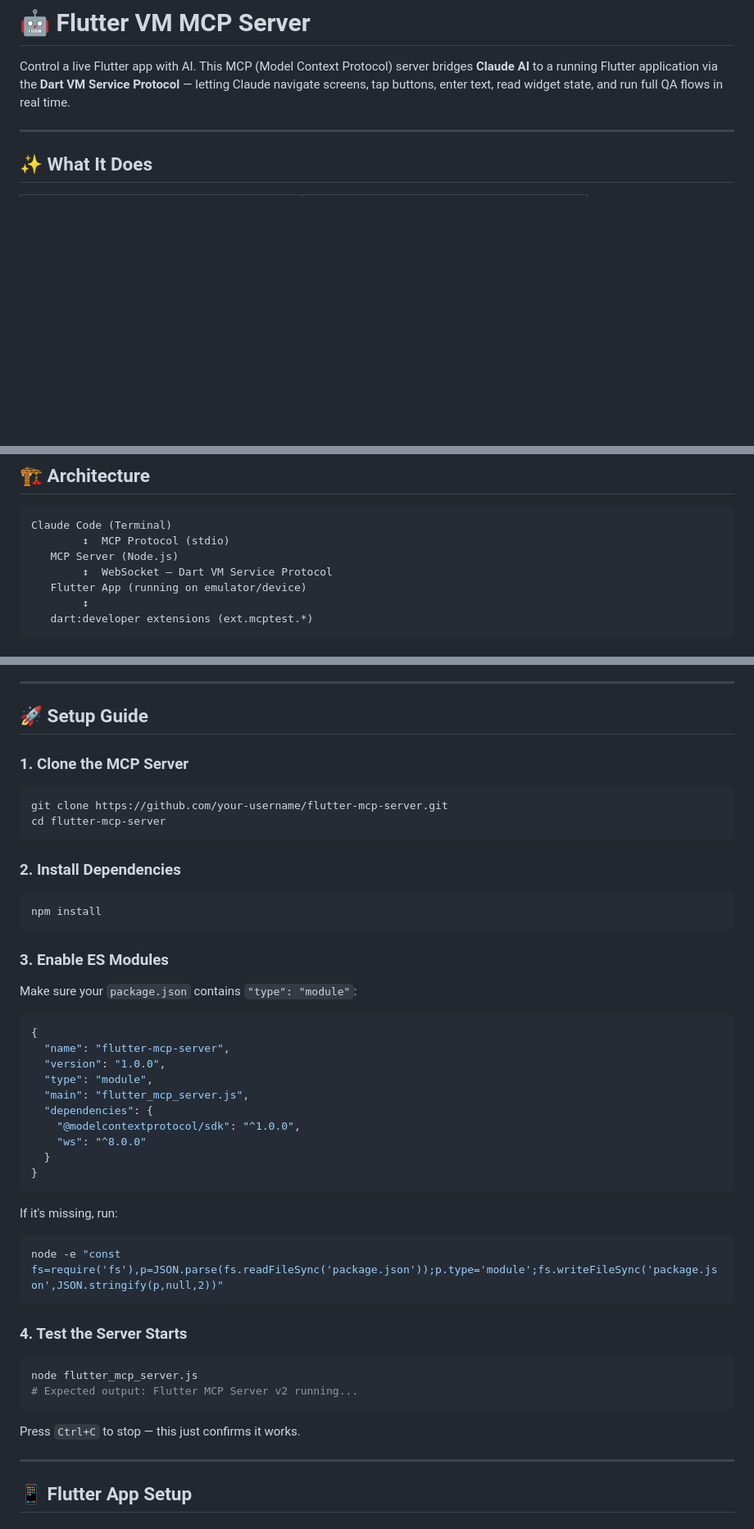
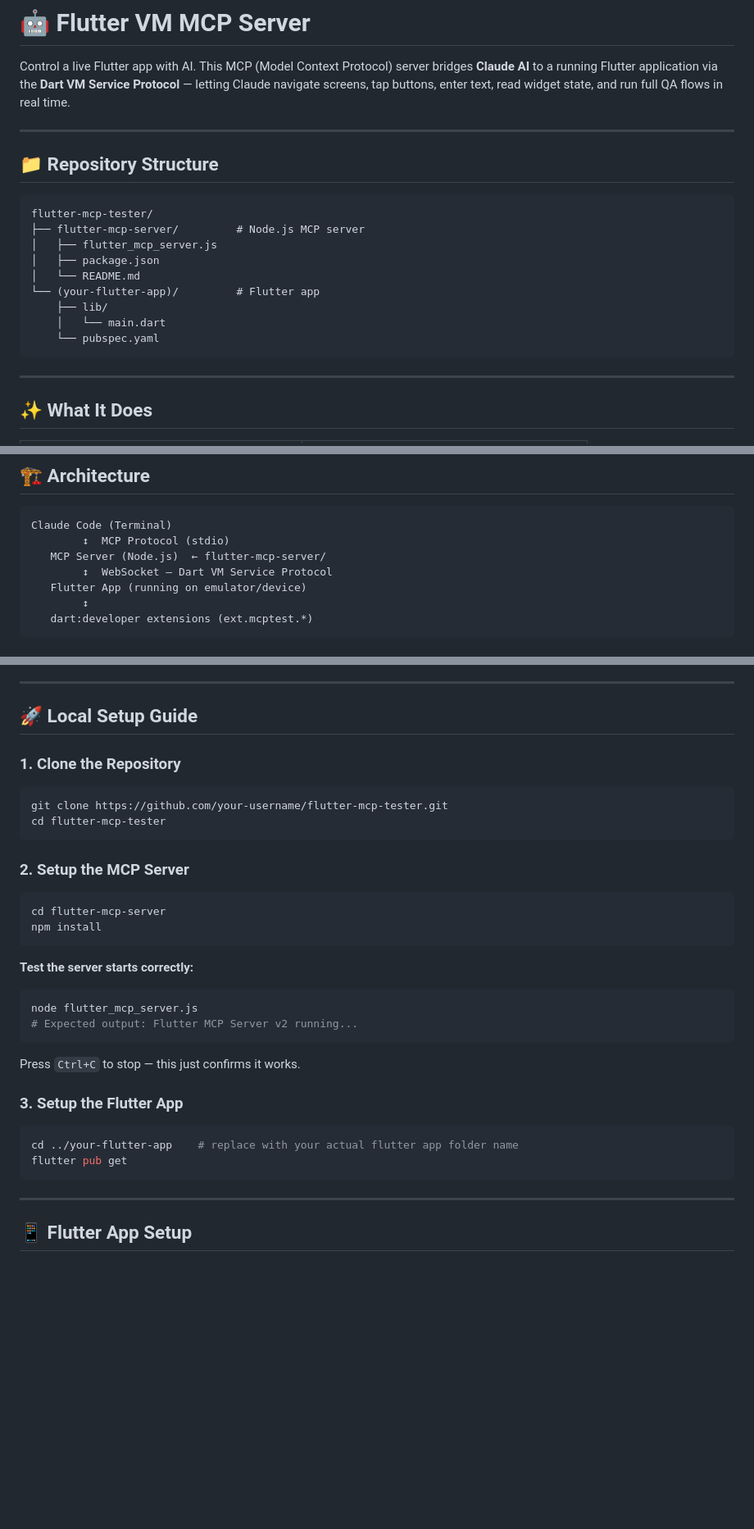
Before and after one commit to Anirban6311/Flutter-MCP-Demo, a Markdown page: README.md, 3 parts joined by grey strips. Shown at 82% size. GitHub-like rendering; blank space fills up the shorter version.

Commit message:
Enhance README with repository structure and setup guide
Added repository structure and local setup instructions to README.

````diff
--- a/README.md
+++ b/README.md
@@ -1,6 +1,22 @@
 # 🤖 Flutter VM MCP Server
 
 Control a live Flutter app with AI. This MCP (Model Context Protocol) server bridges **Claude AI** to a running Flutter application via the **Dart VM Service Protocol** — letting Claude navigate screens, tap buttons, enter text, read widget state, and run full QA flows in real time.
+
+---
+
+## 📁 Repository Structure
+
+```
+flutter-mcp-tester/
+├── flutter-mcp-server/         # Node.js MCP server
+│   ├── flutter_mcp_server.js
+│   ├── package.json
+│   └── README.md
+└── (your-flutter-app)/         # Flutter app
+    ├── lib/
+    │   └── main.dart
+    └── pubspec.yaml
+```
 
 ---
 
@@ -21,7 +37,7 @@ Control a live Flutter app with AI. This MCP (Model Context Protocol) server bri
 ```
 Claude Code (Terminal)
         ↕  MCP Protocol (stdio)
-   MCP Server (Node.js)
+   MCP Server (Node.js)  ← flutter-mcp-server/
         ↕  WebSocket — Dart VM Service Protocol
    Flutter App (running on emulator/device)
         ↕
@@ -39,52 +55,35 @@ Claude Code (Terminal)
 
 ---
 
-## 🚀 Setup Guide
+## 🚀 Local Setup Guide
 
-### 1. Clone the MCP Server
+### 1. Clone the Repository
 
 ```bash
-git clone https://github.com/your-username/flutter-mcp-server.git
-cd flutter-mcp-server
+git clone https://github.com/your-username/flutter-mcp-tester.git
+cd flutter-mcp-tester
 ```
 
-### 2. Install Dependencies
+### 2. Setup the MCP Server
 
 ```bash
+cd flutter-mcp-server
 npm install
 ```
 
-### 3. Enable ES Modules
-
-Make sure your `package.json` contains `"type": "module"`:
-
-```json
-{
-  "name": "flutter-mcp-server",
-  "version": "1.0.0",
-  "type": "module",
-  "main": "flutter_mcp_server.js",
-  "dependencies": {
-    "@modelcontextprotocol/sdk": "^1.0.0",
-    "ws": "^8.0.0"
-  }
-}
-```
-
-If it's missing, run:
-
-```bash
-node -e "const fs=require('fs'),p=JSON.parse(fs.readFileSync('package.json'));p.type='module';fs.writeFileSync('package.json',JSON.stringify(p,null,2))"
-```
-
-### 4. Test the Server Starts
-
+**Test the server starts correctly:**
 ```bash
 node flutter_mcp_server.js
 # Expected output: Flutter MCP Server v2 running...
 ```
+Press `Ctrl+C` to stop — this just confirms it works.
 
-Press `Ctrl+C` to stop — this just confirms it works.
+### 3. Setup the Flutter App
+
+```bash
+cd ../your-flutter-app    # replace with your actual flutter app folder name
+flutter pub get
+```
 
 ---
 
````
Also changed, not shown: other parts of README.md (+20 -25 lines).
